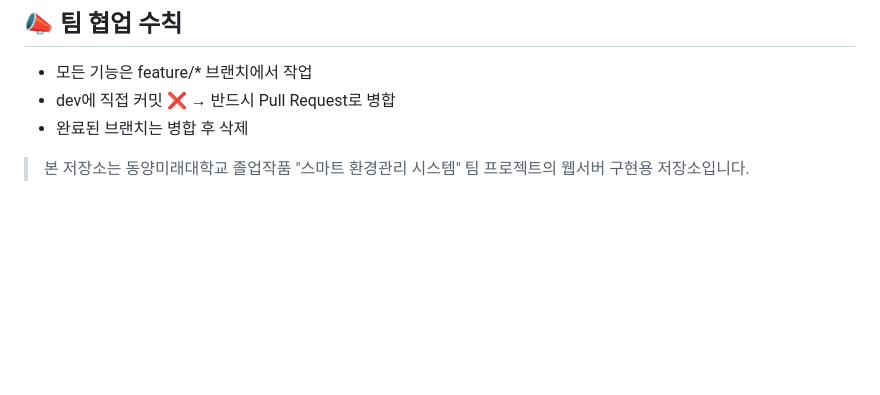
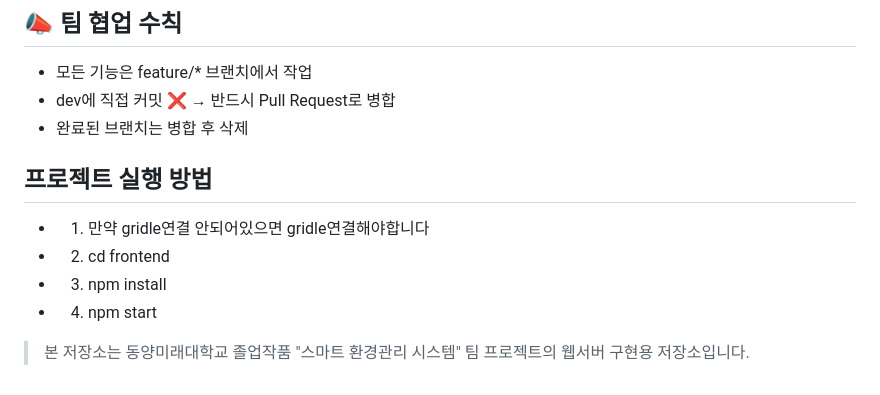
Before and after one commit to haha096/SEMS_Project, a Markdown page: README.md, the part around the change. Drawn GitHub-style; blank space fills up the shorter version.

```diff
--- a/README.md
+++ b/README.md
@@ -138,5 +138,11 @@ IoT 기반 실내 공기질 모니터링 및 제어 시스템의 웹서버 저
 - dev에 직접 커밋 ❌ → 반드시 Pull Request로 병합
 - 완료된 브랜치는 병합 후 삭제
 
+## 프로젝트 실행 방법
+
+- 1. 만약 gridle연결 안되어있으면 gridle연결해야합니다
+- 2. cd frontend
+- 3. npm install
+- 4. npm start
 
 > 본 저장소는 동양미래대학교 졸업작품 "스마트 환경관리 시스템" 팀 프로젝트의 웹서버 구현용 저장소입니다.
```
